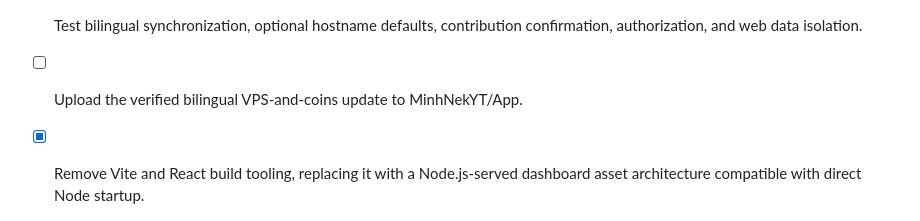
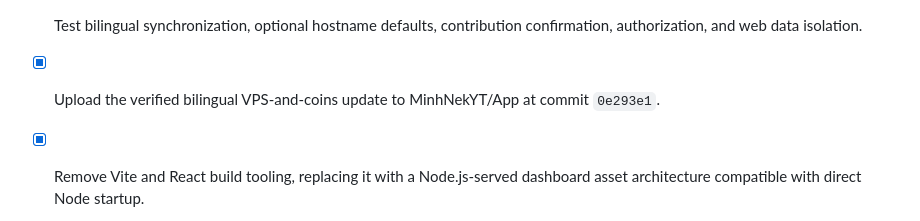
Before and after one commit to MinhNekYT/App, a Markdown page: todo.md, the part around the change. Drawn GitHub-style.

Commit message:
docs: record Node-only feature completion

```diff
--- a/todo.md
+++ b/todo.md
@@ -88,7 +88,7 @@
 - [x] Add contribution-based coin acquisition through an admin-reviewed credit for a confirmed secondary-account GitHub token, without exposing token values.
 - [x] Add a persisted Vietnamese/English preference that synchronizes bot responses and web interface for the same Discord user.
 - [x] Test bilingual synchronization, optional hostname defaults, contribution confirmation, authorization, and web data isolation.
-- [ ] Upload the verified bilingual VPS-and-coins update to MinhNekYT/App.
+- [x] Upload the verified bilingual VPS-and-coins update to MinhNekYT/App at commit `0e293e1`.
 - [x] Remove Vite and React build tooling, replacing it with a Node.js-served dashboard asset architecture compatible with direct Node startup.
 - [x] Verify the final Node-served dashboard is the active web UI and record desktop/mobile behavior without Vite.
 - [x] Add regression tests for `/coin receive` admin authorization, contribution recipient validation, and approved coin credit.
```
